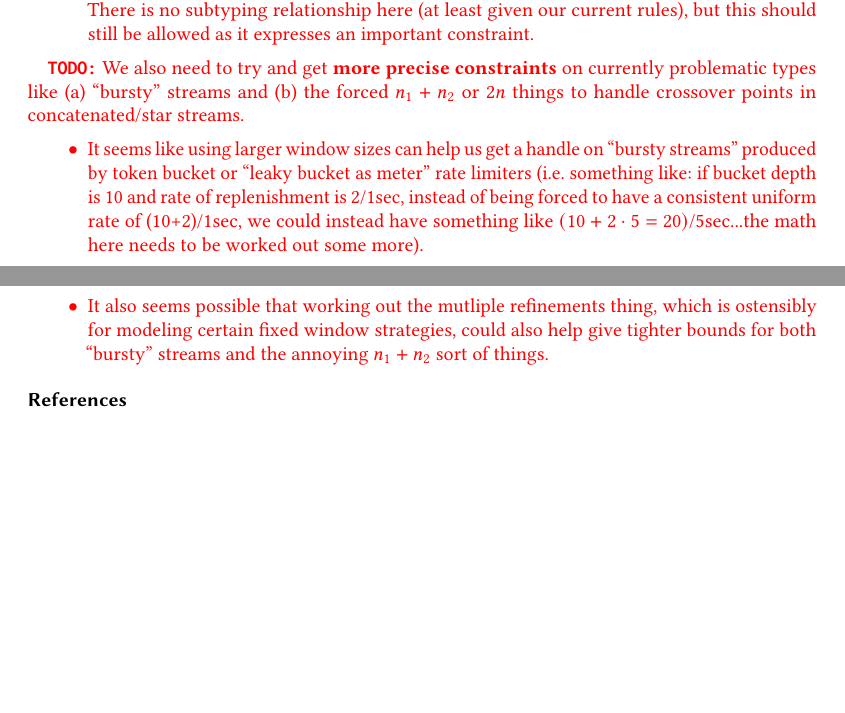
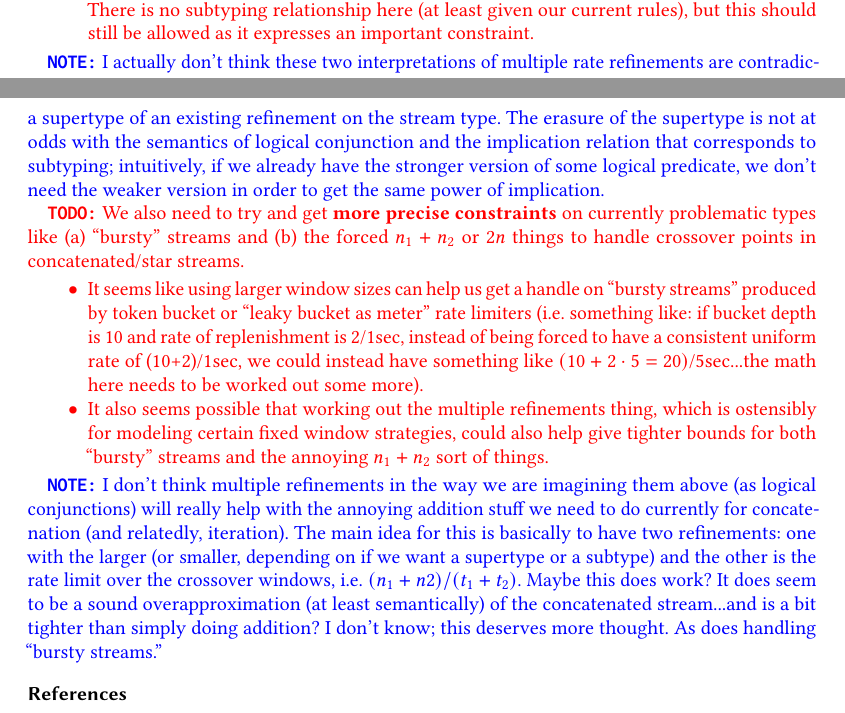
Before and after one commit to lucasdu2/stream-types-rate-limits, a LaTeX paper (stream-types-rate-limiter-draft-1/stream-types-rate-limiter-draft-1.tex): two parts of pages 5 and 6 of 6, joined at a grey line, cut so that both start at the same text, the shorter picture padded with empty space. Compiled offline with pdfLaTeX.

Commit message:
Save some quick notes in paper draft
I should probably put them in my real notebook later...

```diff
--- a/stream-types-rate-limiter-draft-1/stream-types-rate-limiter-draft-1.tex
+++ b/stream-types-rate-limiter-draft-1/stream-types-rate-limiter-draft-1.tex
@@ -17,6 +17,7 @@
 \newcommand{\ceil}[1]{\lceil {#1} \rceil}
 \newcommand{\floor}[1]{\lfloor {#1} \rfloor}
 \newcommand{\todo}[1]{\textcolor{red}{\textbf{\texttt{TODO:}} {#1}}}
+\newcommand{\note}[1]{\textcolor{blue}{\textbf{\texttt{NOTE:}} {#1}}}
 
 % \citestyle{acmauthoryear} % Remove for [n]-style cites
 
@@ -162,12 +167,15 @@ We can also apply multiple rate limit refinements to a stream type. \todo{There
   \item There may be use in allowing \textit{conjunctions} of refinements (even ones that have no subtyping relationship), so erasing that information may be problematic. For example, a common strategy to control burstiness when using fixed window rate limiting is to have a have 2 limits, i.e. 10 events per 1 minute, then a burstiness control limit of 2 events per 1 second. There is no subtyping relationship here (at least given our current rules), but this should still be allowed as it expresses an important constraint.
   \end{enumerate}}
 
+\note{I actually don't think these two interpretations of multiple rate refinements are contradictory. We can treat multiple refinements as logical conjunctions, and also erase a refinement if it is a supertype of an existing refinement on the stream type. The erasure of the supertype is not at odds with the semantics of logical conjunction and the implication relation that corresponds to subtyping; intuitively, if we already have the stronger version of some logical predicate, we don't need the weaker version in order to get the same power of implication.}
+
 \todo{We also need to try and get \textbf{more precise constraints} on currently problematic types like (a) ``bursty'' streams and (b) the forced $n_1+n_2$ or $2n$ things to handle crossover points in concatenated/star streams.
   \begin{itemize}
   \item It seems like using larger window sizes can help us get a handle on ``bursty streams'' produced by token bucket or ``leaky bucket as meter'' rate limiters (i.e. something like: if bucket depth is 10 and rate of replenishment is 2/1sec, instead of being forced to have a consistent uniform rate of (10+2)/1sec, we could instead have something like $(10+2\cdot 5 = 20)$/5sec...the math here needs to be worked out some more).
-  \item It also seems possible that working out the mutliple refinements thing, which is ostensibly for modeling certain fixed window strategies, could also help give tighter bounds for both ``bursty'' streams and the annoying $n_1+n_2$ sort of things.
+  \item It also seems possible that working out the multiple refinements thing, which is ostensibly for modeling certain fixed window strategies, could also help give tighter bounds for both ``bursty'' streams and the annoying $n_1+n_2$ sort of things.
   \end{itemize}}
 
+\note{I don't think multiple refinements in the way we are imagining them above (as logical conjunctions) will really help with the annoying addition stuff we need to do currently for concatenation (and relatedly, iteration). The main idea for this is basically to have two refinements: one with the larger (or smaller, depending on if we want a supertype or a subtype) and the other is the rate limit over the crossover windows, i.e. $(n_1 + n2)/(t_1 + t_2)$. Maybe this does work? It does seem to be a sound overapproximation (at least semantically) of the concatenated stream...and is a bit tighter than simply doing addition? I don't know; this deserves more thought. As does handling ``bursty streams.''}
 
 % Uncomment for bibliography
 \bibliographystyle{ACM-Reference-Format}
```
Also changed, not shown: stream-types-rate-limiter-draft-1/stream-types-rate-limiter-draft-1.pdf, stream-types-rate-limiter-draft-1/stream-types-rate-limiter-draft-1.tex (4 more changed lines), 1 other file.
